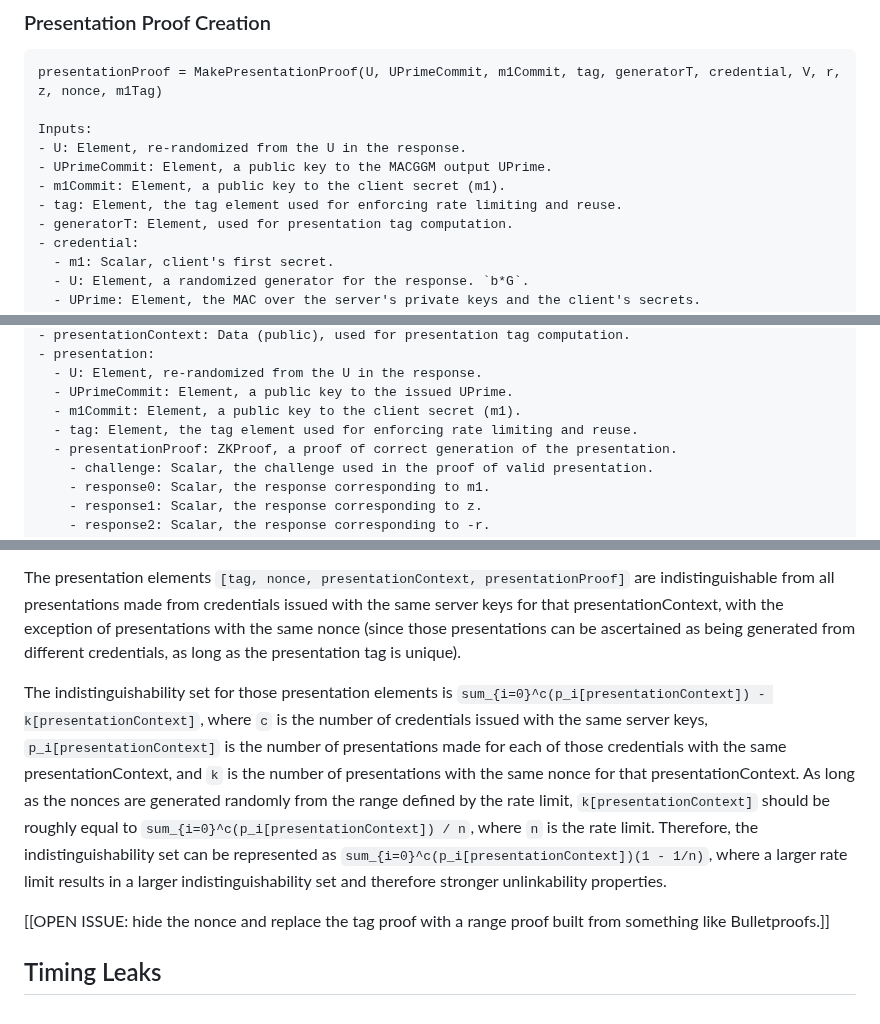
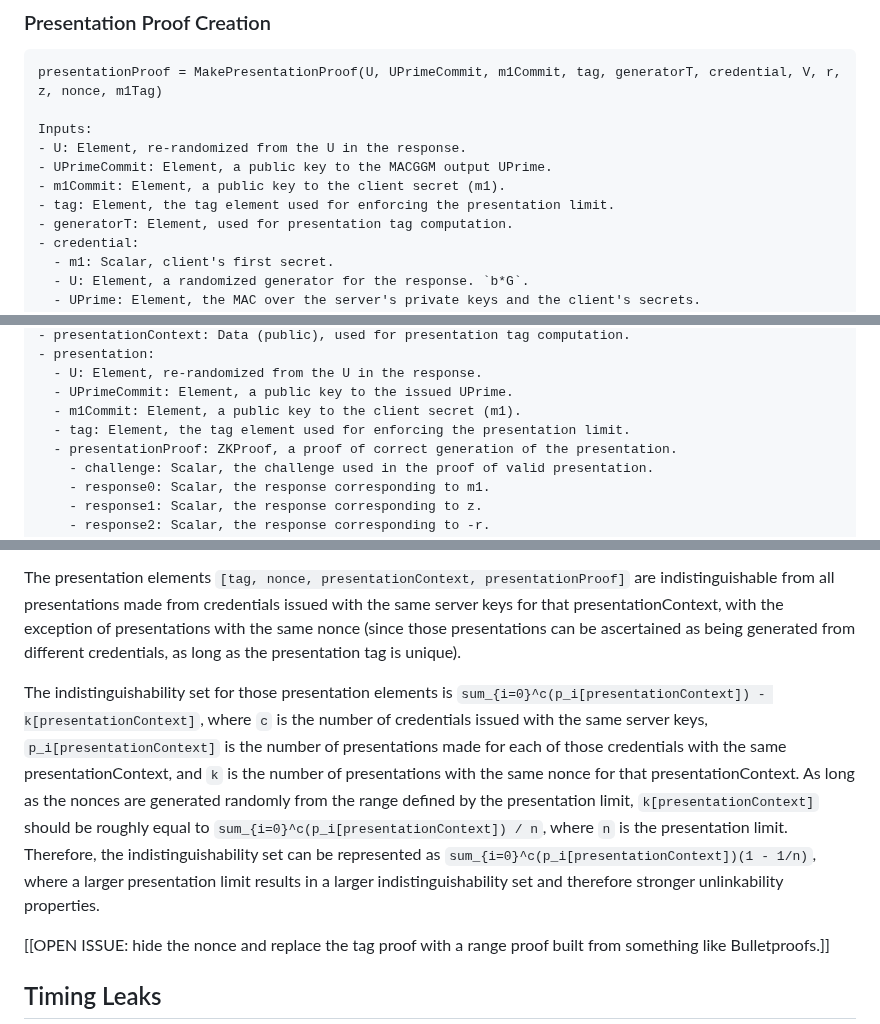
Before and after one commit to chris-wood/draft-arc, a Markdown page: draft-yun-cfrg-arc.md, 3 parts joined by grey strips. GitHub-like rendering.

```diff
--- a/draft-yun-cfrg-arc.md
+++ b/draft-yun-cfrg-arc.md
@@ -1295,7 +1295,7 @@ Inputs:
 - U: Element, re-randomized from the U in the response.
 - UPrimeCommit: Element, a public key to the MACGGM output UPrime.
 - m1Commit: Element, a public key to the client secret (m1).
-- tag: Element, the tag element used for enforcing rate limiting and reuse.
+- tag: Element, the tag element used for enforcing the presentation limit.
 - generatorT: Element, used for presentation tag computation.
 - credential:
   - m1: Scalar, client's first secret.
@@ -1374,7 +1374,7 @@ Inputs:
   - U: Element, re-randomized from the U in the response.
   - UPrimeCommit: Element, a public key to the issued UPrime.
   - m1Commit: Element, a public key to the client secret (m1).
-  - tag: Element, the tag element used for enforcing rate limiting and reuse.
+  - tag: Element, the tag element used for enforcing the presentation limit.
   - presentationProof: ZKProof, a proof of correct generation of the presentation.
     - challenge: Scalar, the challenge used in the proof of valid presentation.
     - response0: Scalar, the response corresponding to m1.
@@ -1529,7 +1529,7 @@ The indistinguishability set for these presentation elements is `sum_{i=0}^c(p_i
 
 The presentation elements `[tag, nonce, presentationContext, presentationProof]` are indistinguishable from all presentations made from credentials issued with the same server keys for that presentationContext, with the exception of presentations with the same nonce (since those presentations can be ascertained as being generated from different credentials, as long as the presentation tag is unique).
 
-The indistinguishability set for those presentation elements is `sum_{i=0}^c(p_i[presentationContext]) - k[presentationContext]`, where `c` is the number of credentials issued with the same server keys, `p_i[presentationContext]` is the number of presentations made for each of those credentials with the same presentationContext, and `k` is the number of presentations with the same nonce for that presentationContext. As long as the nonces are generated randomly from the range defined by the rate limit, `k[presentationContext]` should be roughly equal to `sum_{i=0}^c(p_i[presentationContext]) / n`, where `n` is the rate limit. Therefore, the indistinguishability set can be represented as `sum_{i=0}^c(p_i[presentationContext])(1 - 1/n)`, where a larger rate limit results in a larger indistinguishability set and therefore stronger unlinkability properties.
+The indistinguishability set for those presentation elements is `sum_{i=0}^c(p_i[presentationContext]) - k[presentationContext]`, where `c` is the number of credentials issued with the same server keys, `p_i[presentationContext]` is the number of presentations made for each of those credentials with the same presentationContext, and `k` is the number of presentations with the same nonce for that presentationContext. As long as the nonces are generated randomly from the range defined by the presentation limit, `k[presentationContext]` should be roughly equal to `sum_{i=0}^c(p_i[presentationContext]) / n`, where `n` is the presentation limit. Therefore, the indistinguishability set can be represented as `sum_{i=0}^c(p_i[presentationContext])(1 - 1/n)`, where a larger presentation limit results in a larger indistinguishability set and therefore stronger unlinkability properties.
 
 [[OPEN ISSUE: hide the nonce and replace the tag proof with a range proof built from something like Bulletproofs.]]
 
```
Also changed, not shown: other parts of draft-yun-cfrg-arc.md (+3 -3 lines).
